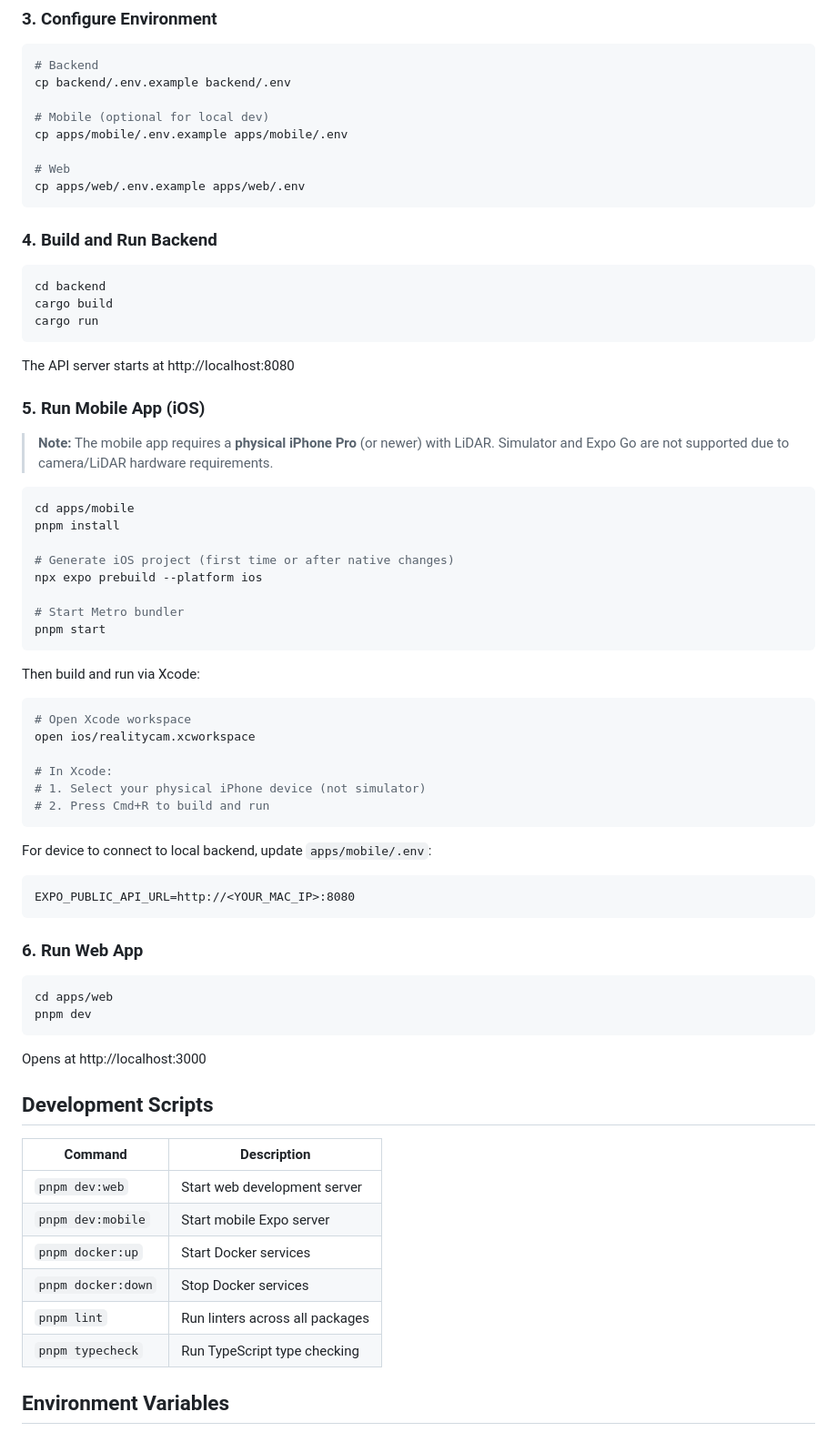
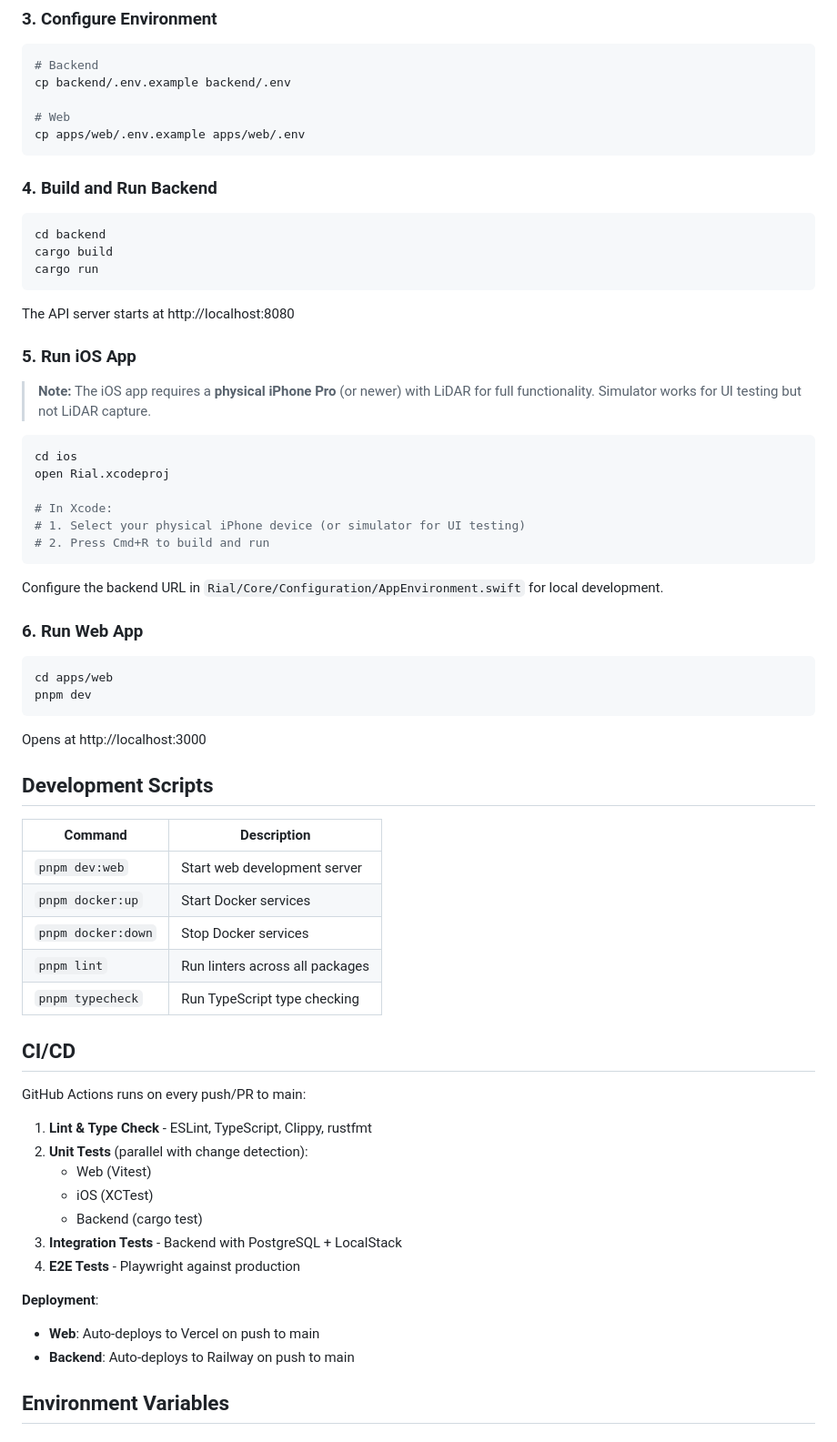
Before and after one commit to LucaDeLeo/realitycam, a Markdown page: README.md, the part around one of its changes. Shown at 91% size. Rendered like a GitHub page.

````diff
--- a/README.md
+++ b/README.md
@@ -62,9 +69,6 @@ Services:
 # Backend
 cp backend/.env.example backend/.env
 
-# Mobile (optional for local dev)
-cp apps/mobile/.env.example apps/mobile/.env
-
 # Web
 cp apps/web/.env.example apps/web/.env
 ```
@@ -79,36 +83,20 @@ cargo run
 
 The API server starts at http://localhost:8080
 
-### 5. Run Mobile App (iOS)
+### 5. Run iOS App
 
-> **Note:** The mobile app requires a **physical iPhone Pro** (or newer) with LiDAR. Simulator and Expo Go are not supported due to camera/LiDAR hardware requirements.
+> **Note:** The iOS app requires a **physical iPhone Pro** (or newer) with LiDAR for full functionality. Simulator works for UI testing but not LiDAR capture.
 
 ```bash
-cd apps/mobile
-pnpm install
-
-# Generate iOS project (first time or after native changes)
-npx expo prebuild --platform ios
-
-# Start Metro bundler
-pnpm start
-```
-
-Then build and run via Xcode:
-
-```bash
-# Open Xcode workspace
-open ios/realitycam.xcworkspace
+cd ios
+open Rial.xcodeproj
 
 # In Xcode:
-# 1. Select your physical iPhone device (not simulator)
+# 1. Select your physical iPhone device (or simulator for UI testing)
 # 2. Press Cmd+R to build and run
 ```
 
-For device to connect to local backend, update `apps/mobile/.env`:
-```
-EXPO_PUBLIC_API_URL=http://<YOUR_MAC_IP>:8080
-```
+Configure the backend URL in `Rial/Core/Configuration/AppEnvironment.swift` for local development.
 
 ### 6. Run Web App
 
@@ -124,11 +112,26 @@ Opens at http://localhost:3000
 | Command | Description |
 |---------|-------------|
 | `pnpm dev:web` | Start web development server |
-| `pnpm dev:mobile` | Start mobile Expo server |
 | `pnpm docker:up` | Start Docker services |
 | `pnpm docker:down` | Stop Docker services |
 | `pnpm lint` | Run linters across all packages |
 | `pnpm typecheck` | Run TypeScript type checking |
+
+## CI/CD
+
+GitHub Actions runs on every push/PR to main:
+
+1. **Lint & Type Check** - ESLint, TypeScript, Clippy, rustfmt
+2. **Unit Tests** (parallel with change detection):
+   - Web (Vitest)
+   - iOS (XCTest)
+   - Backend (cargo test)
+3. **Integration Tests** - Backend with PostgreSQL + LocalStack
+4. **E2E Tests** - Playwright against production
+
+**Deployment**:
+- **Web**: Auto-deploys to Vercel on push to main
+- **Backend**: Auto-deploys to Railway on push to main
 
 ## Environment Variables
 
````
Also changed, not shown: other parts of README.md (+24 -21 lines), CLAUDE.md (+108 -95 lines).
